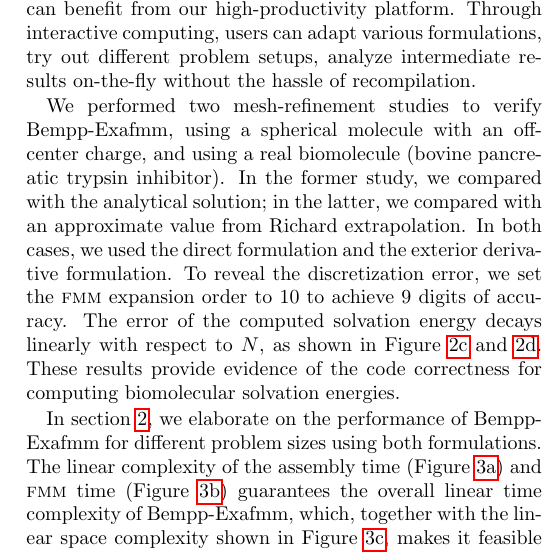
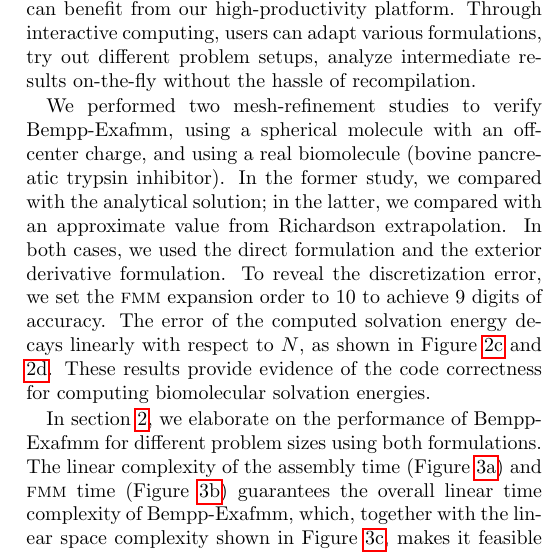
Before and after one commit to barbagroup/bempp_exafmm_paper, a LaTeX document (tex/main.tex, which reads tex/discussion.tex): part of one column of page 8 of 14, cut so that both start at the same text. Compiled offline with pdfLaTeX.

Commit message:
fix typo

```diff
--- a/tex/discussion.tex
+++ b/tex/discussion.tex
@@ -18,7 +18,7 @@ Through interactive computing, users can adapt various formulations, try out dif
 
 % mesh refinement
 We performed two mesh-refinement studies to verify Bempp-Exafmm, using a spherical molecule with an off-center charge, and using a real biomolecule (bovine pancreatic trypsin inhibitor).
-In the former study, we compared with the analytical solution; in the latter, we compared with an approximate value from Richard extrapolation.
+In the former study, we compared with the analytical solution; in the latter, we compared with an approximate value from Richardson extrapolation.
 In both cases, we used the direct formulation and the exterior derivative formulation.
 To reveal the discretization error, we set the \fmm expansion order to 10 to achieve 9 digits of accuracy.
 The error of the computed solvation energy decays linearly with respect to $N$, as shown in Figure \ref{fig:sphere_convergence} and \ref{fig:5PTI_convergence}.
```
